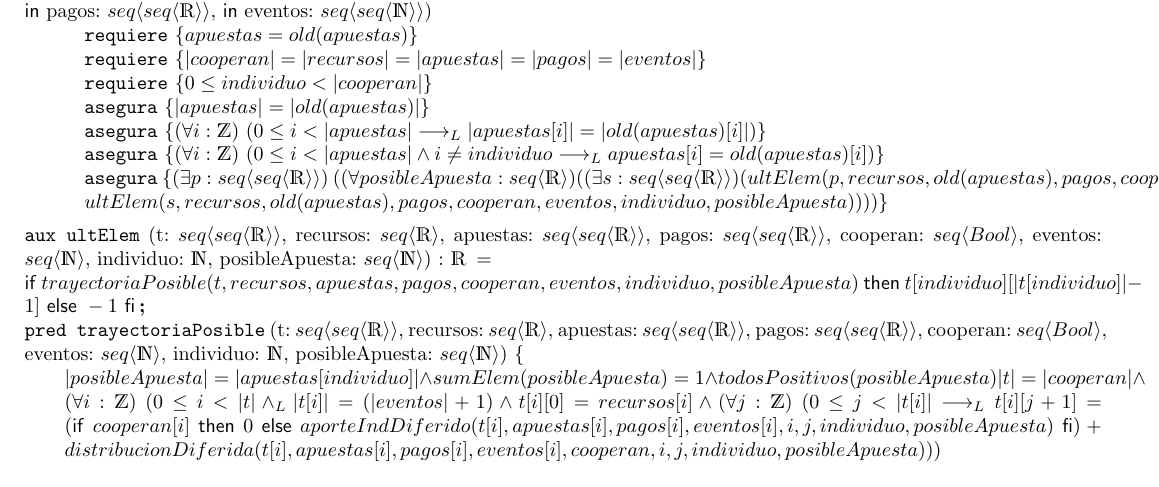
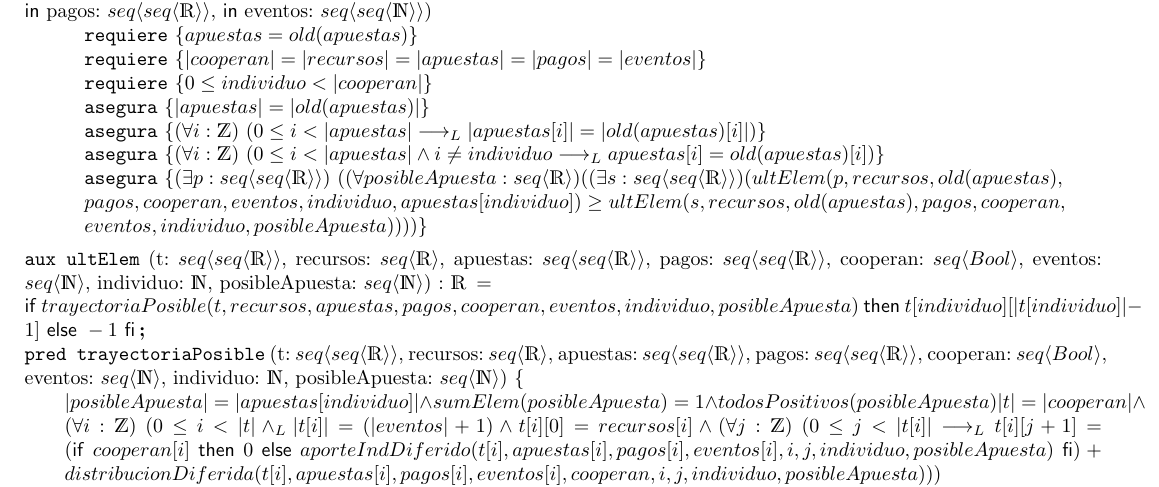
Before and after one commit to Porotitos/Tp1, a LaTeX document (latex/tp.tex): part of page 3 of 7, cut so that both start at the same text. Compiled offline with pdfLaTeX.

Commit message:
"Más cambios :("

```diff
--- a/latex/tp.tex
+++ b/latex/tp.tex
@@ -127,8 +127,9 @@
    \asegura{|apuestas| = |old(apuestas)|}
    \asegura{\paraTodo[unalinea]{i}{\ent}{0\leq i<|apuestas| \implicaLuego |apuestas[i]| = |old(apuestas)[i]|}}
    \asegura{\paraTodo[unalinea]{i}{\ent}{0\leq i<|apuestas| \land i \neq individuo \implicaLuego apuestas[i] = old(apuestas)[i]}}
-   \asegura{\existe[unalinea]{p}{\TLista{\TLista{\float}}}{(\forall posibleApuesta : \TLista{\float})((\exists s : \TLista{\TLista{\float}})(ultElem(p, recursos, old(apuestas),
-   pagos, cooperan, eventos, individuo, apuestas[individuo]) \geq ultElem(s, recursos, old(apuestas), pagos, cooperan, eventos,individuo, posibleApuesta)))
+   \asegura{\existe[unalinea]{p}{\TLista{\TLista{\float}}}{(\forall posibleApuesta : \TLista{\float})((\exists s : \TLista{\TLista{\float}})(ultElem(p, recursos, old(apuestas), \\
+   pagos, cooperan, eventos, individuo, apuestas[individuo]) \geq ultElem(s, recursos, old(apuestas), pagos, cooperan, \\
+   eventos,individuo, posibleApuesta)))
    }}
 
 \end{proc}
```
Also changed, not shown: latex/tp.pdf.
